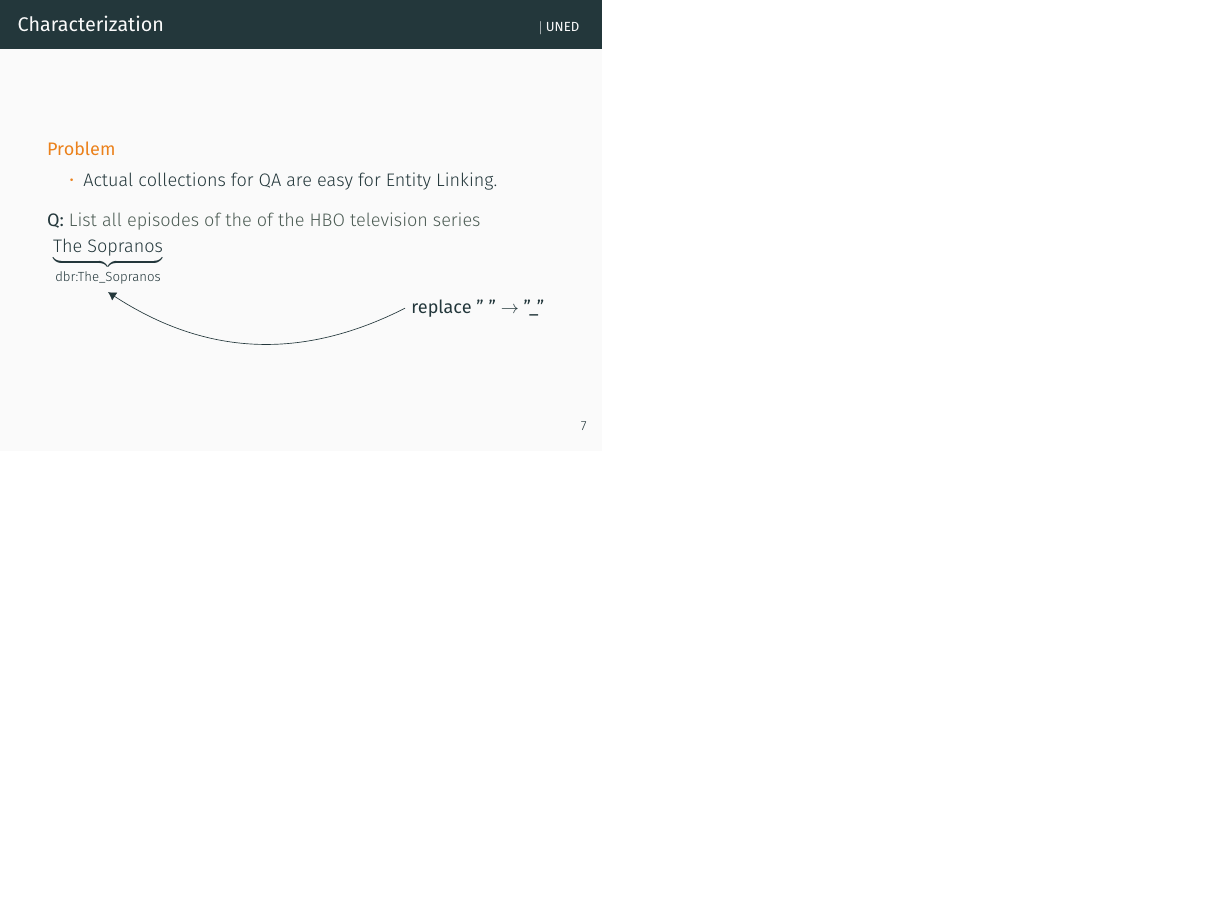
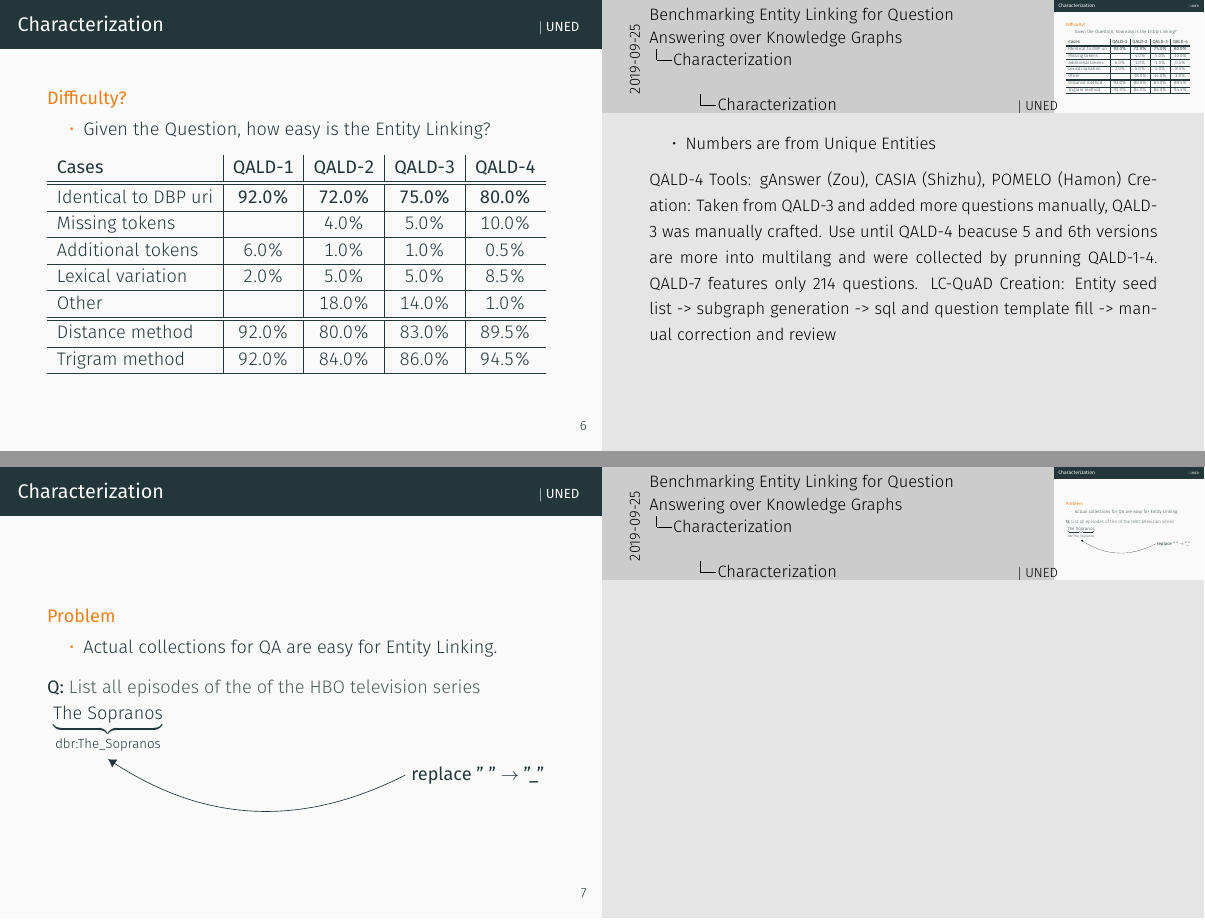
Before and after one commit to geblanco/sepln_2019_presentation, LaTeX slides (main.tex): page 10 of 21 before the commit and pages 9 and 10 of 21 after it, the two joined at a grey line, the shorter picture padded with empty space. Compiled offline with XeLaTeX; a missing font is replaced by an installed copy or a similar font.

Commit message:
Final touches

```diff
--- a/main.tex
+++ b/main.tex
@@ -1,7 +1,7 @@
 \documentclass[]{beamer}
 \usepackage{pgfpages}
 
-% \setbeameroption{show notes on second screen}
+\setbeameroption{show notes on second screen}
 
 % Include any extra LaTeX packages required
 \usepackage[
@@ -134,10 +134,15 @@
     \end{alertblock}
   \end{frame}
   \note{%
-    ToDo := How is each dataset created?
     \begin{itemize}
-      \item Numbers are from Unique Entities.
+      \item Numbers are from Unique Entities
     \end{itemize}
+    QALD-4
+    Tools: gAnswer (Zou), CASIA (Shizhu), POMELO (Hamon)
+    Creation: Taken from QALD-3 and added more questions manually, QALD-3 was manually crafted.
+    Use until QALD-4 beacuse 5 and 6th versions are more into multilang and were collected by prunning QALD-{1-4}. QALD-7 features only 214 questions.
+    LC-QuAD
+    Creation: Entity seed list -> subgraph generation -> sql and question template fill ->  manual correction and review
   }
   \begin{frame}{\mShortTitle}
     \begin{alertblock}{Problem}
```
Also changed, not shown: main.pdf.
